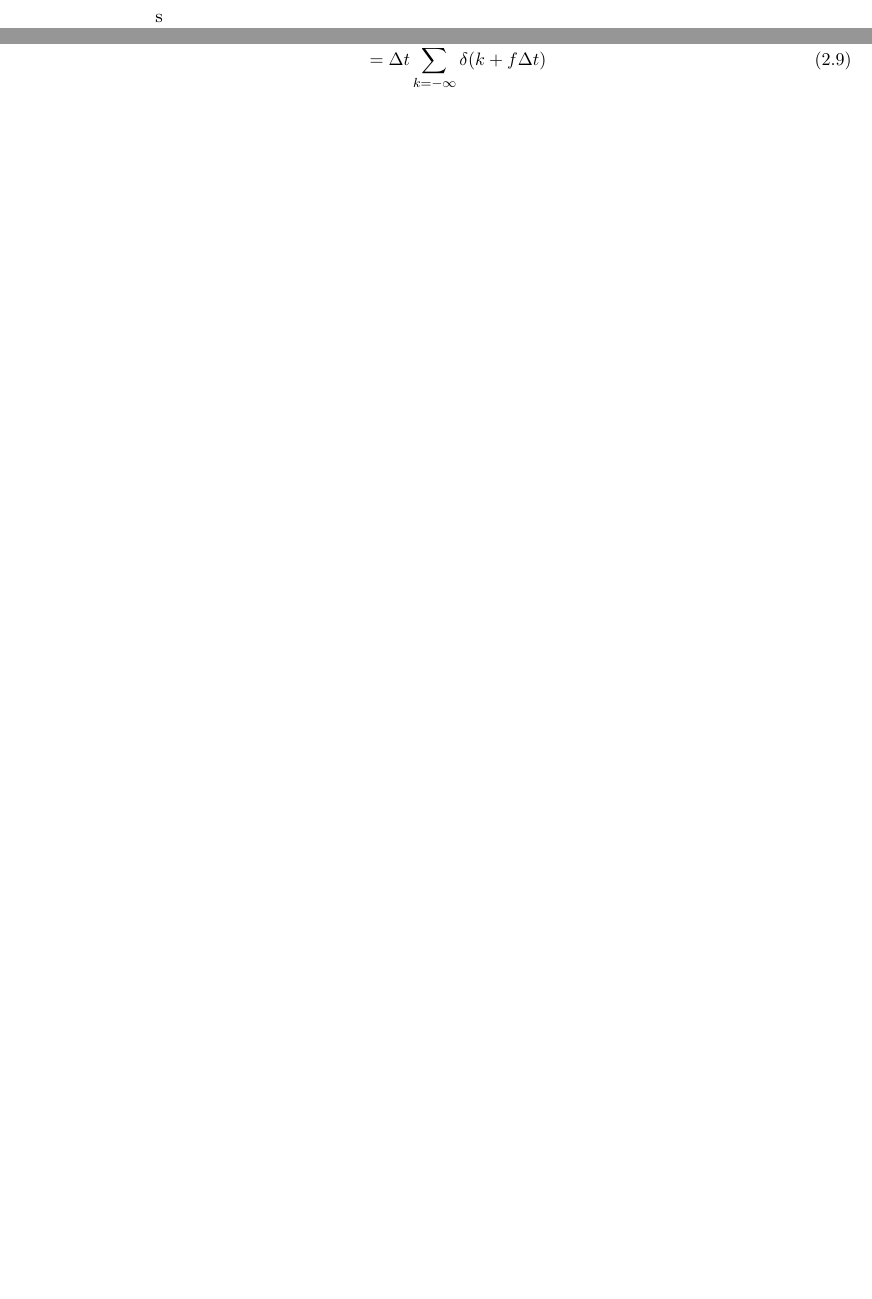
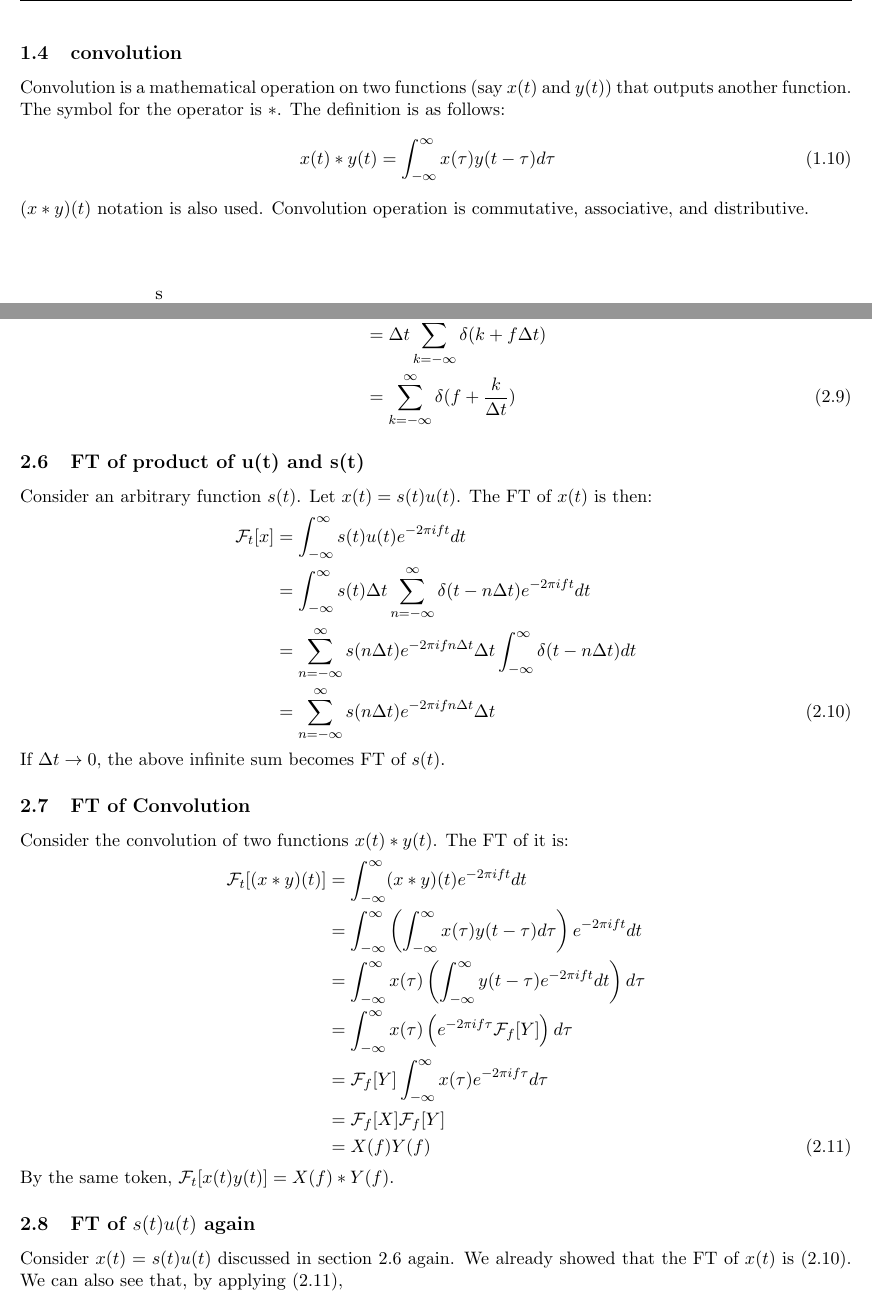
Before and after one commit to sejin8642/ftnmr, a LaTeX document (LaTeX/ft/ft.tex): two parts of pages 5 and 8 of 8, joined at a grey line, cut at the place of the change, the shorter picture padded with empty space. The pictures show the PDF file LaTeX/ft/ft.pdf that the author committed with the source.

Commit message:
added discussion of convolution to ft.tex

```diff
--- a/LaTeX/ft/ft.tex
+++ b/LaTeX/ft/ft.tex
@@ -120,6 +122,20 @@ The sampling function, denoted as \(u(t)\), with the sampling interval \(\Delta
 	\end{aligned}
 \end{equation}
 The function is periodic with the period being the sampling interval.
+
+% 1.4 Convolution
+\subsection{convolution}\index{convolution}
+Convolution is a mathematical operation on two functions (say \(x(t)\) and \(y(t)\)) that outputs another function. The symbol for the operator is \(*\). The definition is as follows:
+\begin{equation}
+	\begin{aligned}[b]
+		x(t)*y(t)
+			&= \conv{t}{\tau}{x}{y}
+			\label{eq:convolution}
+	\end{aligned}
+\end{equation}
+\((x*y)(t)\) notation is also used. Convolution operation is commutative, associative, and distributive.
+
+% 1.5 end of the section
 
 % figure for sed function
 \begin{figure}[H]
@@ -234,0 +253,6 @@ By applying \eqref{eq:poisson}, we can deduce that:
+\subsection{FT of product of u(t) and s(t)}\label{sec:su}
+Consider an arbitrary function \(s(t)\). Let \(x(t) = s(t)u(t)\). The FT of \(x(t)\) is then:
+\begin{equation}
+	\begin{aligned}[b]
+		\fourier{t}{x}
+			&= \ft{t}{s(t)u(t)}{f}\\
@@ -234,0 +262,12 @@ By applying \eqref{eq:poisson}, we can deduce that:
+			&= \fsum{n} s(n \Delta t) e^{-2\pi ifn\Delta t} \Delta t
+			\label{eq:ftsu}
+	\end{aligned}
+\end{equation}
+If \(\Delta t \to 0\), the above infinite sum becomes FT of \(s(t)\).
+% 2.7 FT of Convolution
+\subsection{FT of Convolution}
+Consider the convolution of two functions \(x(t)*y(t)\). The FT of it is:
+\begin{equation}
+	\begin{aligned}[b]
+		\fourier{t}{(x*y)(t)}
+			&= \ft{t}{(x*y)(t)}{f}\\
@@ -235,2 +279,12 @@ By applying \eqref{eq:poisson}, we can deduce that:
+			&= X(f)Y(f)
+			\label{eq:ftconv}
+	\end{aligned}
+\end{equation}
+By the same token, \(\fourier{t}{x(t)y(t)} = X(f)*Y(f)\).
+
+% 2.8 FT of s and u again
+\subsection{FT of \(s(t)u(t)\) again}
+Consider \(x(t) = s(t)u(t)\) discussed in section \ref{sec:su} again. We already showed that the FT of \(x(t)\) is \eqref{eq:ftsu}. We can also see that, by applying \eqref{eq:ftconv},
+% 2.9 end of the section
 \printindex
 \end{document}
```
Also changed, not shown: LaTeX/ft/ft.pdf, LaTeX/ft/ft.tex (34 more changed lines), 4 other files.
